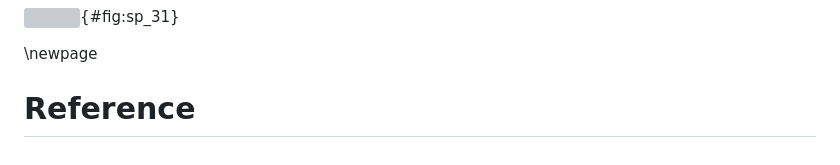
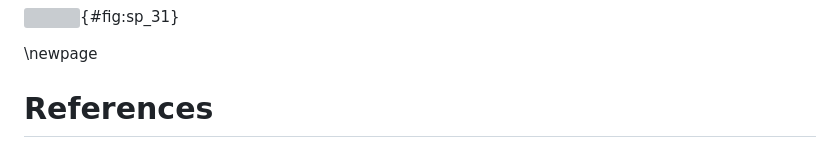
Before and after one commit to willvieira/ms_forest-suitable-probability, a Markdown page: manuscript/suppInfo.md, the part around the change. Drawn GitHub-style; grey boxes are pictures that could not be loaded.

Commit message:
typo supp

```diff
--- a/manuscript/suppInfo.md
+++ b/manuscript/suppInfo.md
@@ -133,4 +133,4 @@ Model fit and the estimation of suitable probability for the cold and hot ranges
 
 \newpage
 
-# Reference
+# References
```
